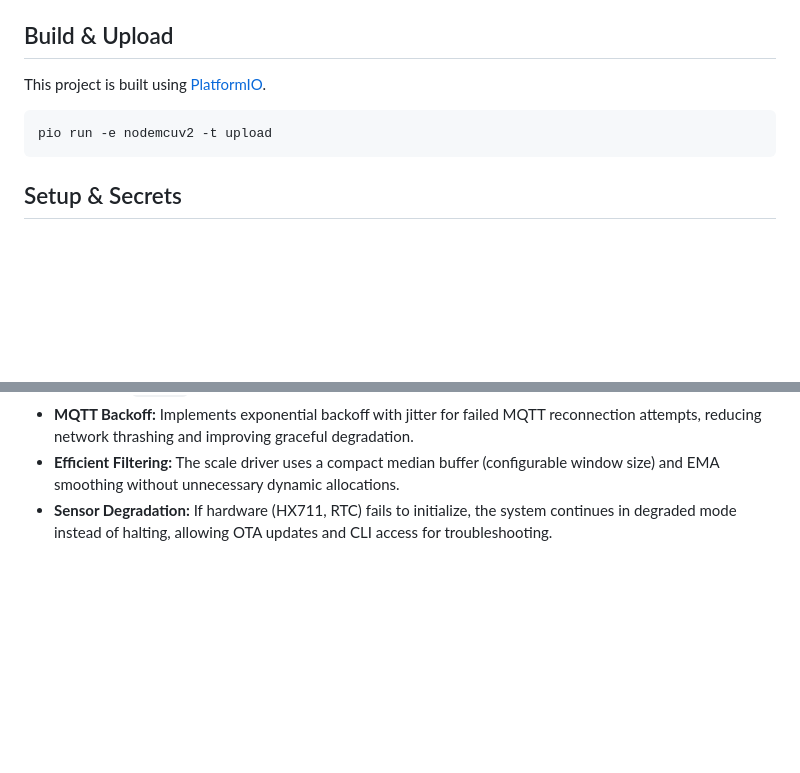
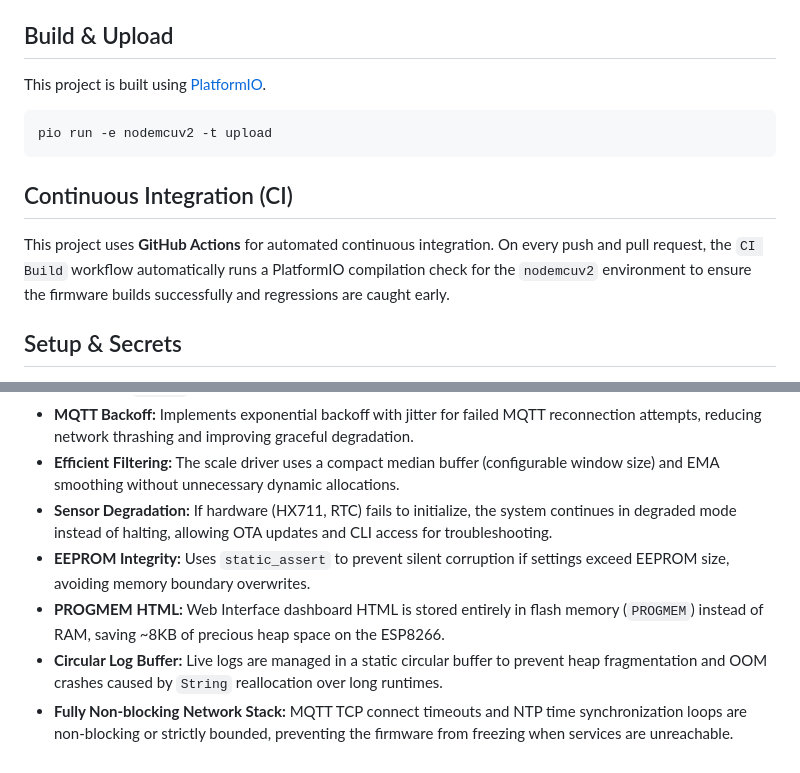
Before and after one commit to Dilharajay/LPGmonitor, a Markdown page: README.md, 2 parts joined by grey strips. Rendered like a GitHub page; blank space fills up the shorter version.

Commit message:
Update README with CI and memory optimization details

````diff
--- a/README.md
+++ b/README.md
@@ -59,6 +59,10 @@ This project is built using [PlatformIO](https://platformio.org/).
 pio run -e nodemcuv2 -t upload
 ```
 
+## Continuous Integration (CI)
+
+This project uses **GitHub Actions** for automated continuous integration. On every push and pull request, the `CI Build` workflow automatically runs a PlatformIO compilation check for the `nodemcuv2` environment to ensure the firmware builds successfully and regressions are caught early.
+
 ## Setup & Secrets
 
 - WiFi and MQTT credentials are stored in device EEPROM and can be set via the Serial CLI after first boot. Recommended workflow:
@@ -100,3 +104,7 @@ This firmware implements several memory management best practices for constraine
 - **MQTT Backoff:** Implements exponential backoff with jitter for failed MQTT reconnection attempts, reducing network thrashing and improving graceful degradation.
 - **Efficient Filtering:** The scale driver uses a compact median buffer (configurable window size) and EMA smoothing without unnecessary dynamic allocations.
 - **Sensor Degradation:** If hardware (HX711, RTC) fails to initialize, the system continues in degraded mode instead of halting, allowing OTA updates and CLI access for troubleshooting.
+- **EEPROM Integrity:** Uses `static_assert` to prevent silent corruption if settings exceed EEPROM size, avoiding memory boundary overwrites.
+- **PROGMEM HTML:** Web Interface dashboard HTML is stored entirely in flash memory (`PROGMEM`) instead of RAM, saving ~8KB of precious heap space on the ESP8266.
+- **Circular Log Buffer:** Live logs are managed in a static circular buffer to prevent heap fragmentation and OOM crashes caused by `String` reallocation over long runtimes.
+- **Fully Non-blocking Network Stack:** MQTT TCP connect timeouts and NTP time synchronization loops are non-blocking or strictly bounded, preventing the firmware from freezing when services are unreachable.
````
